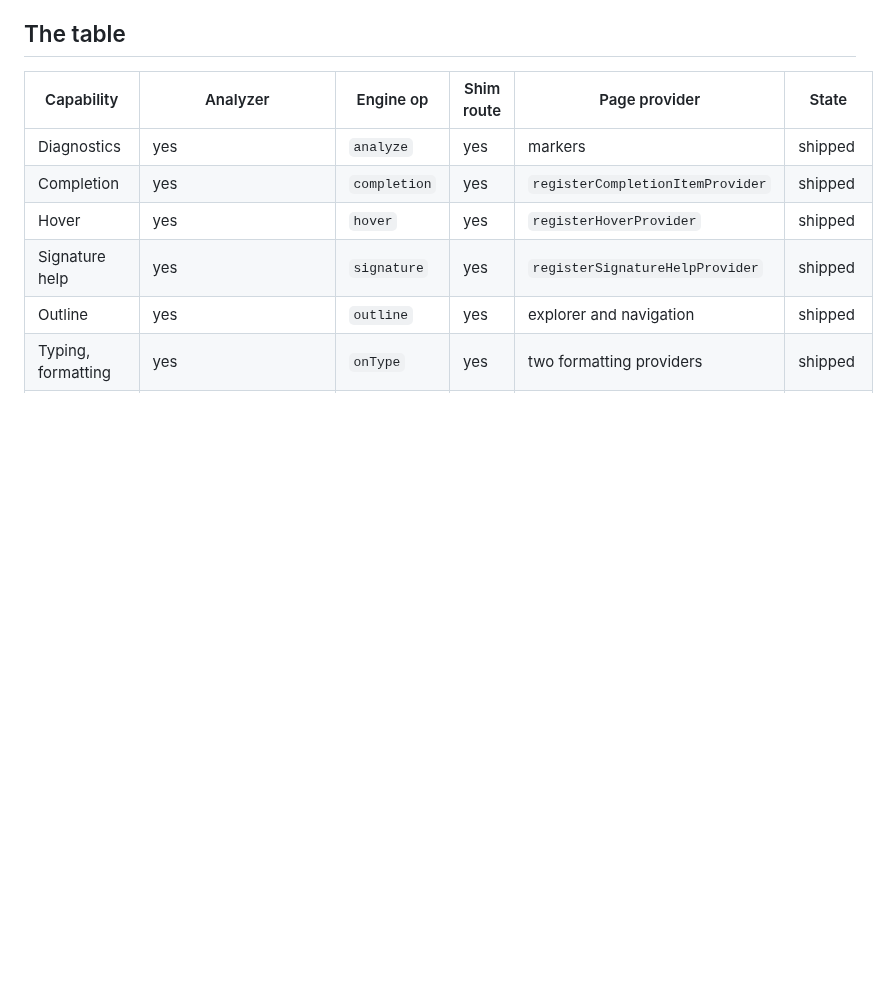
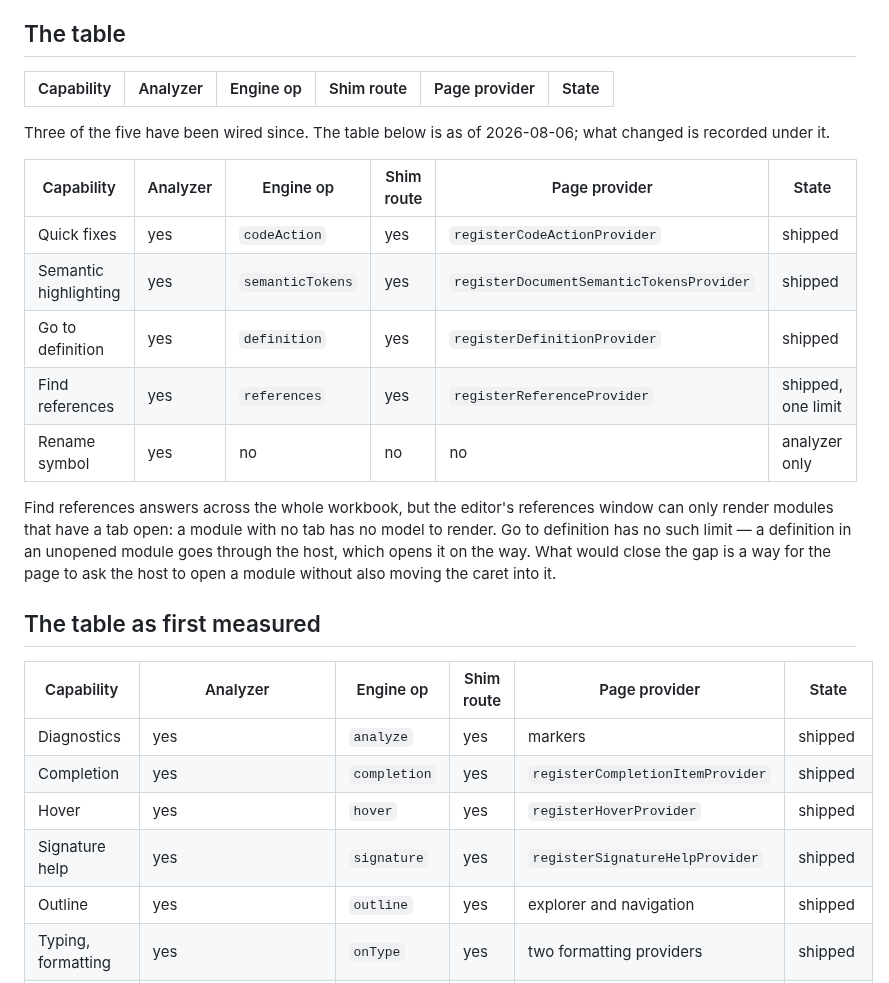
Before and after one commit to WilliamSmithEdward/xlide_vbide, a Markdown page: docs/parity-audit.md, the part around one of its changes. GitHub-like rendering; blank space fills up the shorter version.

```diff
--- a/docs/parity-audit.md
+++ b/docs/parity-audit.md
@@ -7,6 +7,27 @@ route it, and the page has to register a provider. A capability missing any one
 invisible, and the analyzer is almost never the missing one.
 
 ## The table
+
+| Capability | Analyzer | Engine op | Shim route | Page provider | State |
+| --- | --- | --- | --- | --- | --- |
+Three of the five have been wired since. The table below is as of 2026-08-06; what changed is
+recorded under it.
+
+| Capability | Analyzer | Engine op | Shim route | Page provider | State |
+| --- | --- | --- | --- | --- | --- |
+| Quick fixes | yes | `codeAction` | yes | `registerCodeActionProvider` | shipped |
+| Semantic highlighting | yes | `semanticTokens` | yes | `registerDocumentSemanticTokensProvider` | shipped |
+| Go to definition | yes | `definition` | yes | `registerDefinitionProvider` | shipped |
+| Find references | yes | `references` | yes | `registerReferenceProvider` | shipped, one limit |
+| Rename symbol | yes | no | no | no | analyzer only |
+
+Find references answers across the whole workbook, but the editor's references window can only
+render modules that have a tab open: a module with no tab has no model to render. Go to definition
+has no such limit — a definition in an unopened module goes through the host, which opens it on the
+way. What would close the gap is a way for the page to ask the host to open a module without also
+moving the caret into it.
+
+## The table as first measured
 
 | Capability | Analyzer | Engine op | Shim route | Page provider | State |
 | --- | --- | --- | --- | --- | --- |
```
Also changed, not shown: other parts of docs/parity-audit.md (+31 -0 lines), CHANGELOG.md (+28 -0 lines), docs/handoff.md (+35 -18 lines).
